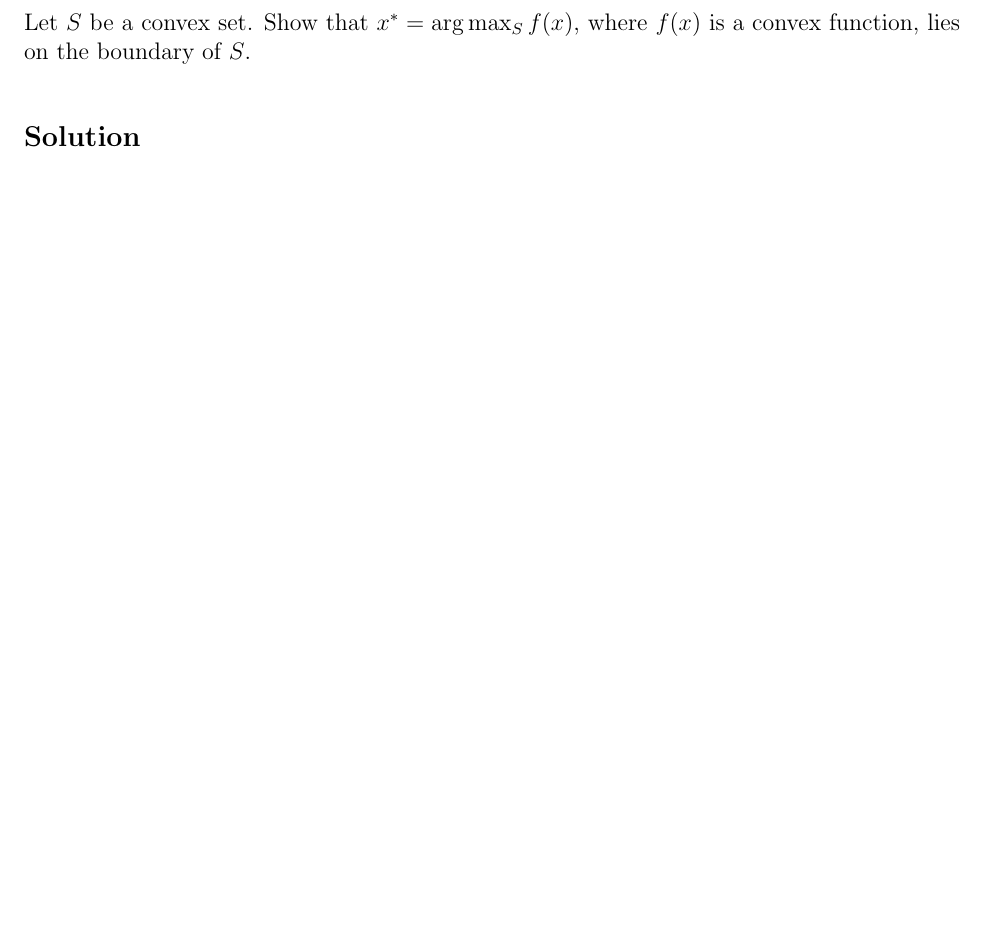
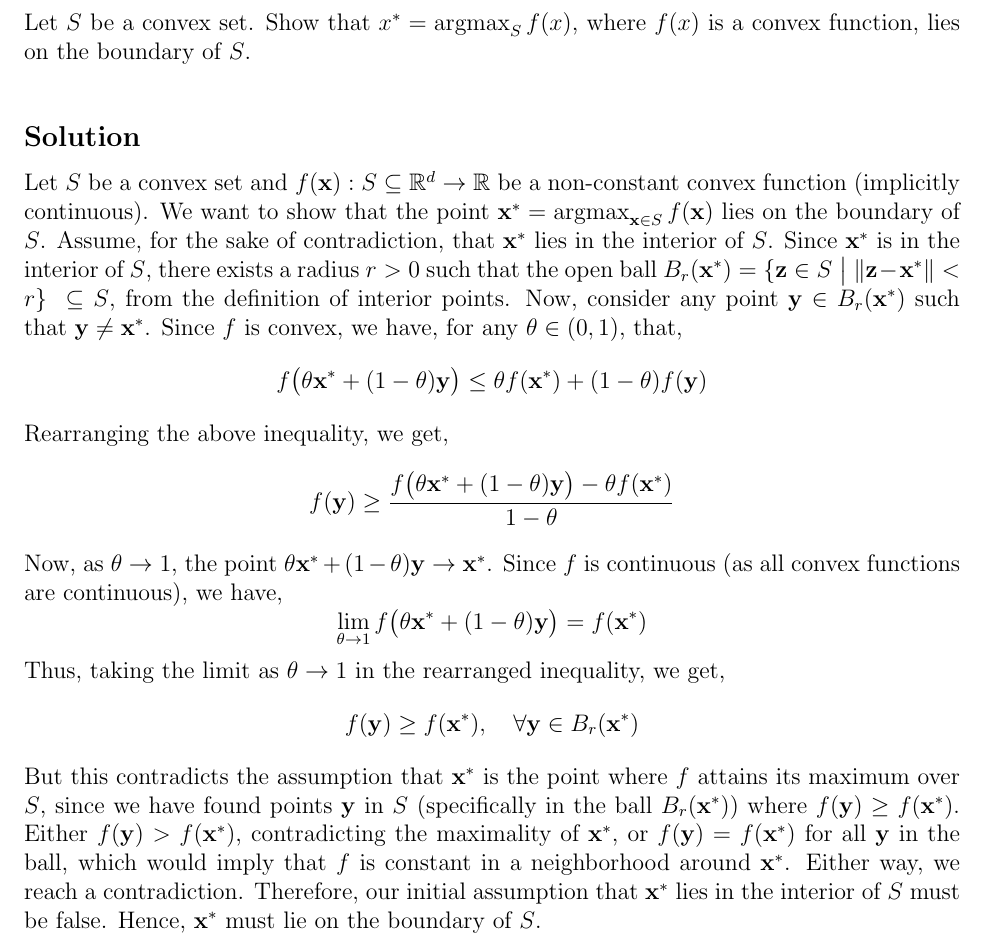
Before and after one commit to AshrithSagar/E0230-CMO-2025, a LaTeX document (Tutorials/Tutorial-1/TeX/main.tex, which reads Tutorials/Tutorial-1/TeX/sections/q12.tex): part of page 13 of 14, cut so that both start at the same text, the shorter picture padded with empty space. Compiled offline with pdfLaTeX.

Commit message:
📝 T1:12

```diff
--- a/Tutorials/Tutorial-1/TeX/sections/q12.tex
+++ b/Tutorials/Tutorial-1/TeX/sections/q12.tex
@@ -1,6 +1,37 @@
 \section*{Question 12}
 
 Let \( S \) be a convex set.
-Show that \( x^{*}=\arg \max _{S} f(x) \), where \( f(x) \) is a convex function, lies on the boundary of \( S \).
+Show that \( x^*=\argmax_{S} f(x) \), where \( f(x) \) is a convex function, lies on the boundary of \( S \).
 
 \subsection*{Solution}
+
+Let \( S \) be a convex set and \( f(\mathbf{x}): S \subseteq \mathbb{R}^d \to \mathbb{R} \) be a non-constant convex function (implicitly continuous).
+We want to show that the point \( \mathbf{x}^* = \argmax_{\mathbf{x} \in S} f(\mathbf{x}) \) lies on the boundary of \( S \).
+Assume, for the sake of contradiction, that \( \mathbf{x}^* \) lies in the interior of \( S \).
+Since \( \mathbf{x}^* \) is in the interior of \( S \), there exists a radius \( r > 0 \) such that the open ball \( B_r(\mathbf{x}^*) = \{ \mathbf{z} \in S \;\big|\; \|\mathbf{z} - \mathbf{x}^*\| < r \} \ \subseteq S \), from the definition of interior points.
+Now, consider any point \( \mathbf{y} \in B_r(\mathbf{x}^*) \) such that \( \mathbf{y} \neq \mathbf{x}^* \).
+Since \( f \) is convex, we have, for any \( \theta \in (0, 1) \), that,
+\begin{equation*}
+    f \big( \theta \mathbf{x}^* + (1 - \theta) \mathbf{y} \big)
+    \leq
+    \theta f(\mathbf{x}^*) + (1 - \theta) f(\mathbf{y})
+\end{equation*}
+Rearranging the above inequality, we get,
+\begin{equation*}
+    f(\mathbf{y}) \geq \frac{f \big( \theta \mathbf{x}^* + (1 - \theta) \mathbf{y} \big) - \theta f(\mathbf{x}^*)}{1 - \theta}
+\end{equation*}
+Now, as \( \theta \to 1 \), the point \( \theta \mathbf{x}^* + (1 - \theta) \mathbf{y} \to \mathbf{x}^* \).
+Since \( f \) is continuous (as all convex functions are continuous), we have,
+\begin{equation*}
+    \lim_{\theta \to 1} f \big( \theta \mathbf{x}^* + (1 - \theta) \mathbf{y} \big) = f(\mathbf{x}^*)
+\end{equation*}
+Thus, taking the limit as \( \theta \to 1 \) in the rearranged inequality, we get,
+\begin{equation*}
+    f(\mathbf{y}) \geq f(\mathbf{x}^*),
+    \quad \forall \mathbf{y} \in B_r(\mathbf{x}^*)
+\end{equation*}
+But this contradicts the assumption that \( \mathbf{x}^* \) is the point where \( f \) attains its maximum over \( S \), since we have found points \( \mathbf{y} \) in \( S \) (specifically in the ball \( B_r(\mathbf{x}^*) \)) where \( f(\mathbf{y}) \geq f(\mathbf{x}^*) \).
+Either \( f(\mathbf{y}) > f(\mathbf{x}^*) \), contradicting the maximality of \( \mathbf{x}^* \), or \( f(\mathbf{y}) = f(\mathbf{x}^*) \) for all \( \mathbf{y} \) in the ball, which would imply that \( f \) is constant in a neighborhood around \( \mathbf{x}^* \).
+Either way, we reach a contradiction.
+Therefore, our initial assumption that \( \mathbf{x}^* \) lies in the interior of \( S \) must be false.
+Hence, \( \mathbf{x}^* \) must lie on the boundary of \( S \).
```
Also changed, not shown: Tutorials/Tutorial-1/TeX/main.tex (+1 -0 lines).
